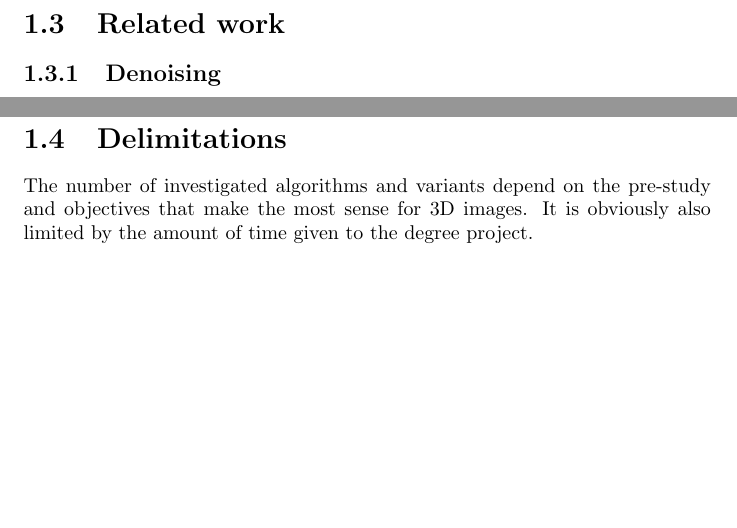
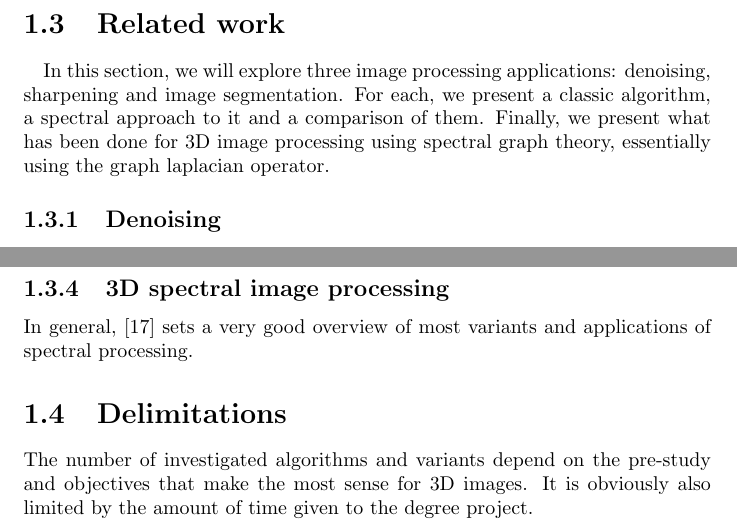
Before and after one commit to David-Wobrock/master-thesis-writing, a LaTeX thesis (report/report.tex, which reads report/tex/related_work.tex): two parts of pages 4 and 8 of 18 before the commit and two parts of pages 4 and 9 of 19 after it, joined at a grey line, cut so that both start at the same text, the shorter picture padded with empty space. Compiled offline with pdfLaTeX.

Commit message:
Change small stuff - more work is to be done

```diff
--- a/report/tex/related_work.tex
+++ b/report/tex/related_work.tex
@@ -1,3 +1,9 @@
+\paragraph{}
+
+In this section, we will explore three image processing applications: denoising, sharpening and image segmentation.
+For each, we present a classic algorithm, a spectral approach to it and a comparison of them.
+Finally, we present what has been done for 3D image processing using spectral graph theory, essentially using the graph laplacian operator.
+
 \subsection{Denoising}
 
 \paragraph{Background}
@@ -160,3 +166,7 @@ Once this is done, we can recursively apply the same algorithm on the segmented
 Introduced by \cite{tolliver_graph_2006}, edge separators of a graph are created by iteratively reweighting edges until the graph disconnects into a certain number of groups.
 At each iteration, only a small number of eigenvectors are computed to reweight the edges.
 This spectral rounding method produces directly discrete solutions, and seems to compare nicely against the \(Ncut\) approximation by producing more human-like results \cite{tolliver_spectral_2006}.
+
+\subsection{3D spectral image processing}
+
+In general, \cite{zhang_spectral_2010} sets a very good overview of most variants and applications of spectral processing.
```
Also changed, not shown: report/bib.bib (+11 -0 lines), report/tex/2_2dimage_processing.tex (+1 -1 lines), report/literature_survey.pdf, report/report.pdf.
